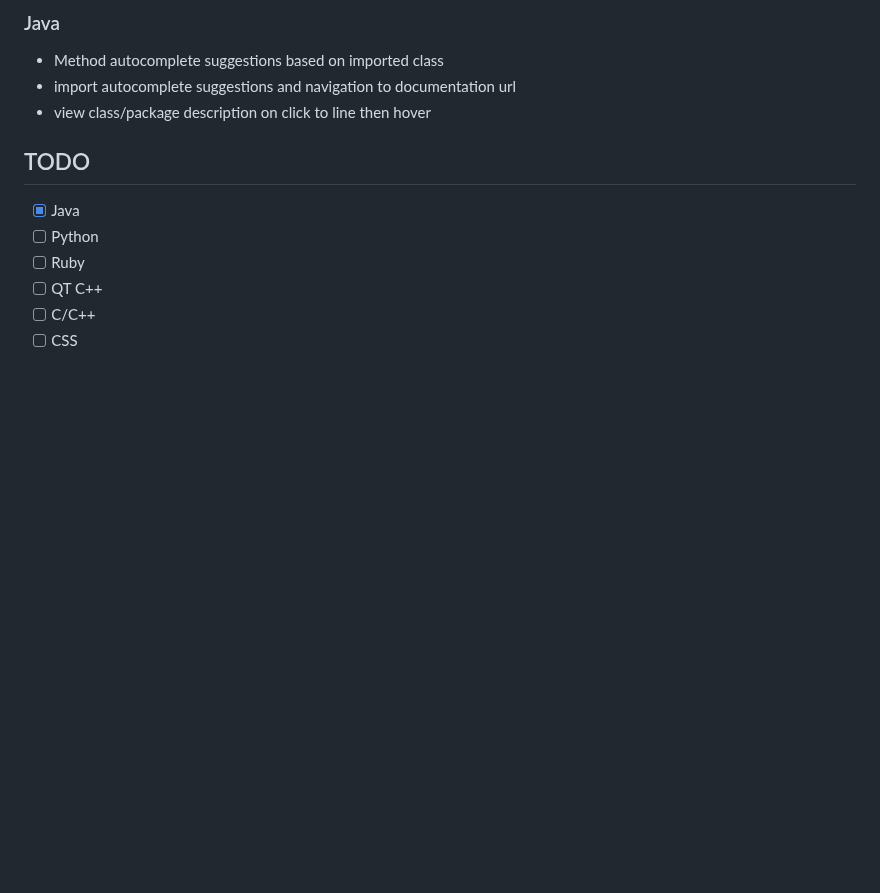
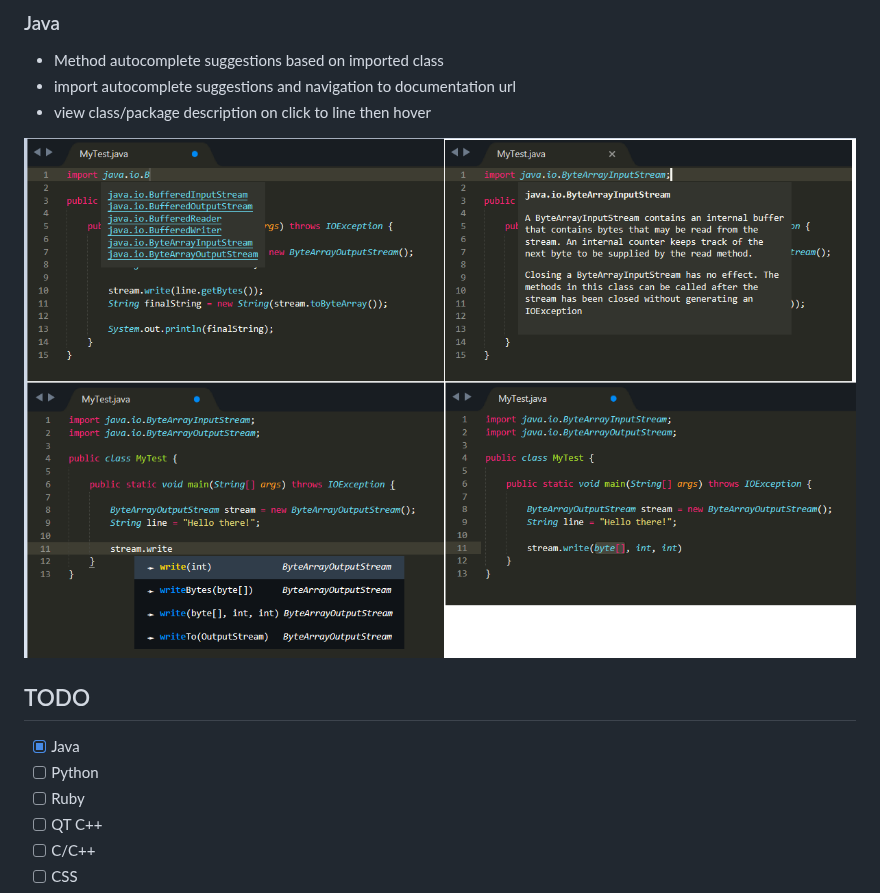
Before and after one commit to tushortz/intellekt, a Markdown page: README.md, the part around the change. Rendered like a GitHub page; pictures changed too: screenshots/java_features.png (added); blank space fills up the shorter version.

Commit message:
added error handling and screenshot

```diff
--- a/README.md
+++ b/README.md
@@ -10,6 +10,7 @@ A sublime text plugin that attempts to provide intellisense for various language
 * import autocomplete suggestions and navigation to documentation url
 * view class/package description on click to line then hover
 
+![java features](screenshots/java_features.png)
 
 ## TODO
 
```
Also changed, not shown: 1 other file.
